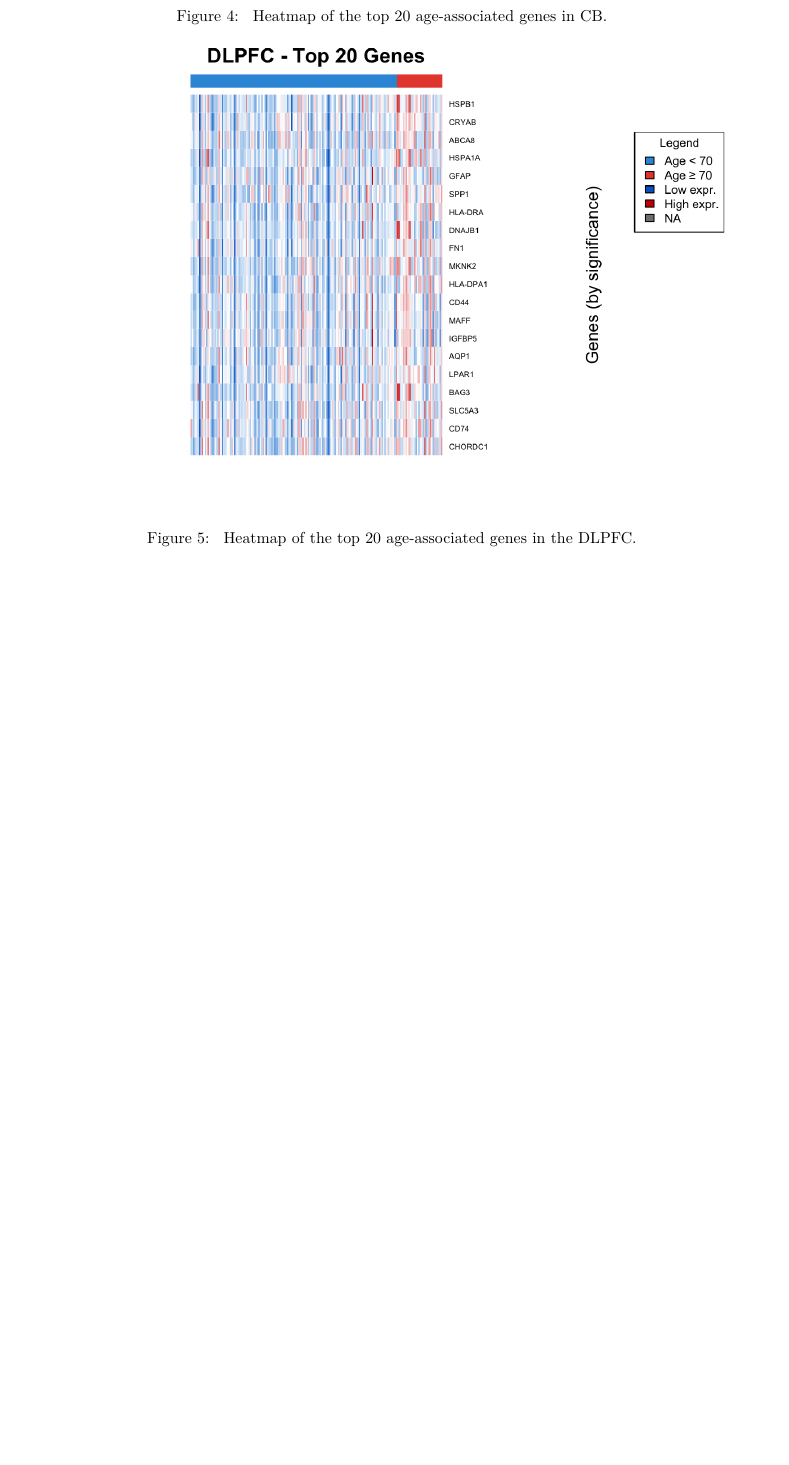
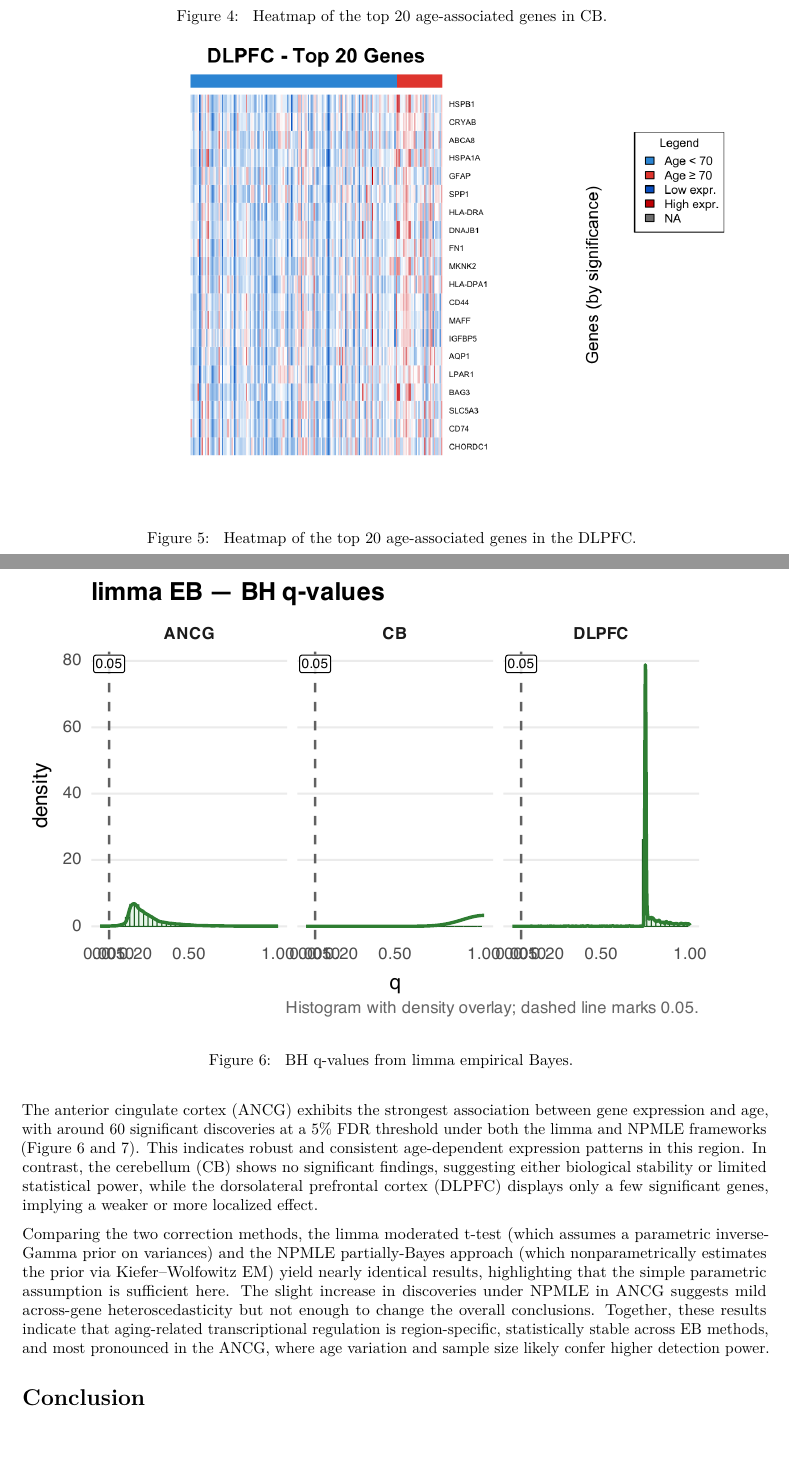
Before and after one commit to s-c-morgan/604-P2, an R Markdown document (Executive Report Project 2.rmd): part of page 4 of 4 before the commit and two parts of pages 4 and 5 of 6 after it, the two joined at a grey line, cut so that both start at the same text, the shorter picture padded with empty space. Rendered offline with R 4.5, knitr and Pandoc, then LaTeX, with nearby package versions; some code elsewhere in the file could not run offline.

Commit message:
add multiple comparison

```diff
--- a/Executive Report Project 2.rmd
+++ b/Executive Report Project 2.rmd
@@ -143,4 +143,32 @@ illustrating region-specific expression changes associated with aging. From each
 
 The DLPFC exhibits the strongest differential expression, ANCG shows moderate immune-related changes, and CB remains relatively stable.
 
+# Multiple testing adjustment
+In summary, the empirical‐Bayes multiple testing results reveal that age‐related transcriptional effects vary substantially across brain regions.
+\begin{figure}[htbp]
+\includegraphics[width=\textwidth]{q_hist_limma.pdf}
+\caption{
+BH q-values from limma empirical Bayes.
+}
+\label{fig:limma_q}
+\end{figure}
+
+The anterior cingulate cortex (ANCG) exhibits the strongest association between gene expression and age, with around 60 significant discoveries at a 5% FDR threshold under both the limma and NPMLE frameworks (Figure \ref{fig:limma_q} and \ref{fig:npml_q}).
+This indicates robust and consistent age‐dependent expression patterns in this region. In contrast, the cerebellum (CB) shows no significant findings, suggesting either biological stability or limited statistical power,
+while the dorsolateral prefrontal cortex (DLPFC) displays only a few significant genes, implying a weaker or more localized effect.
+
+\begin{figure}[htbp]
+\includegraphics[width=\textwidth]{q_hist_npml}
+\caption{
+BH q-values from non-parametric MLE empirical Bayes.
+}
+\label{fig:npml_q}
+\end{figure}
+
+Comparing the two correction methods, the limma moderated t‐test (which assumes a parametric inverse‐Gamma prior on variances) and the NPMLE partially‐Bayes approach (which nonparametrically estimates the prior via Kiefer–Wolfowitz EM) yield nearly identical results,
+highlighting that the simple parametric assumption is sufficient here.
+The slight increase in discoveries under NPMLE in ANCG suggests mild across‐gene heteroscedasticity but not enough to change the overall conclusions.
+Together, these results indicate that aging‐related transcriptional regulation is region‐specific, statistically stable across EB methods, and most pronounced in the ANCG, where age variation and sample size likely confer higher detection power.
+
+
 # Conclusion
```
